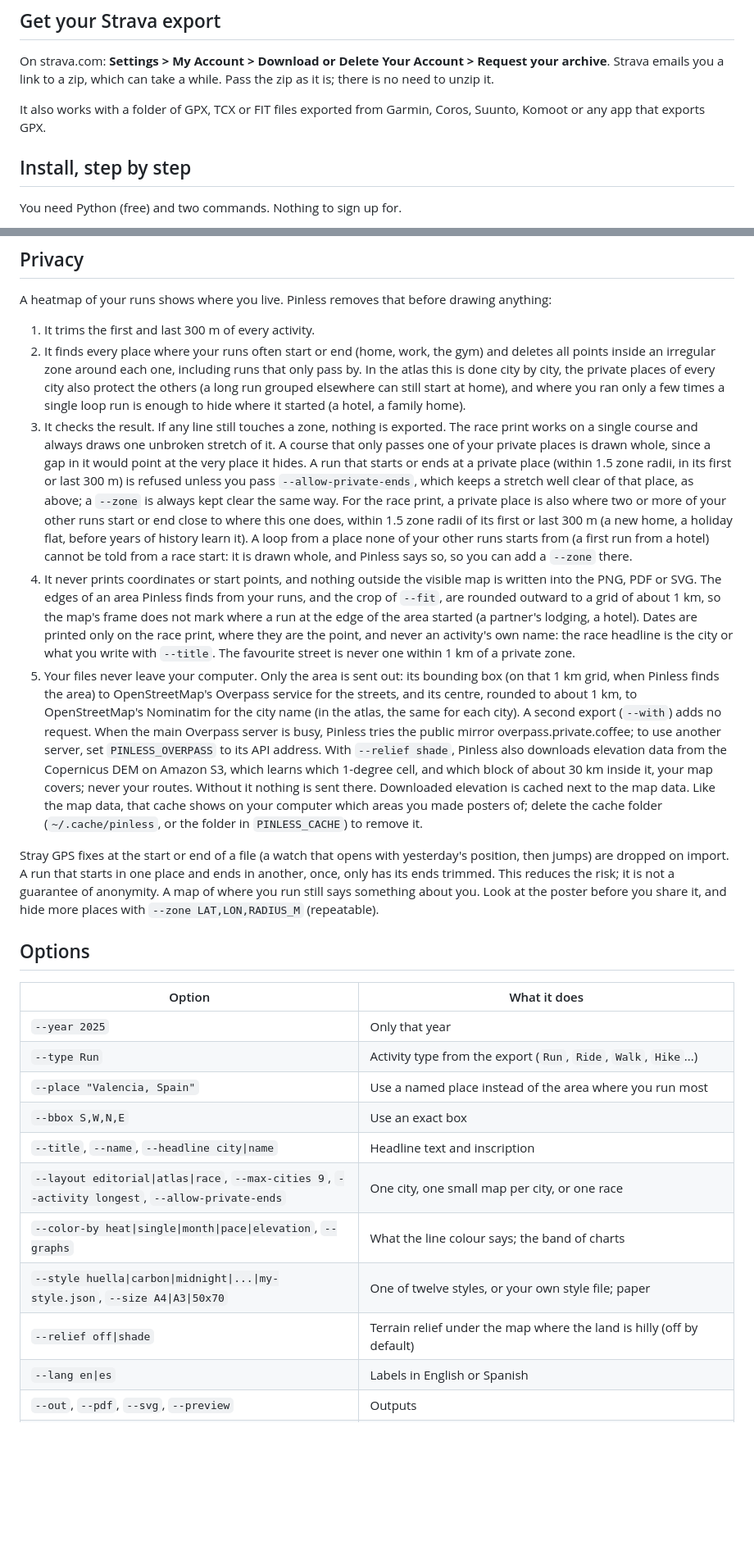
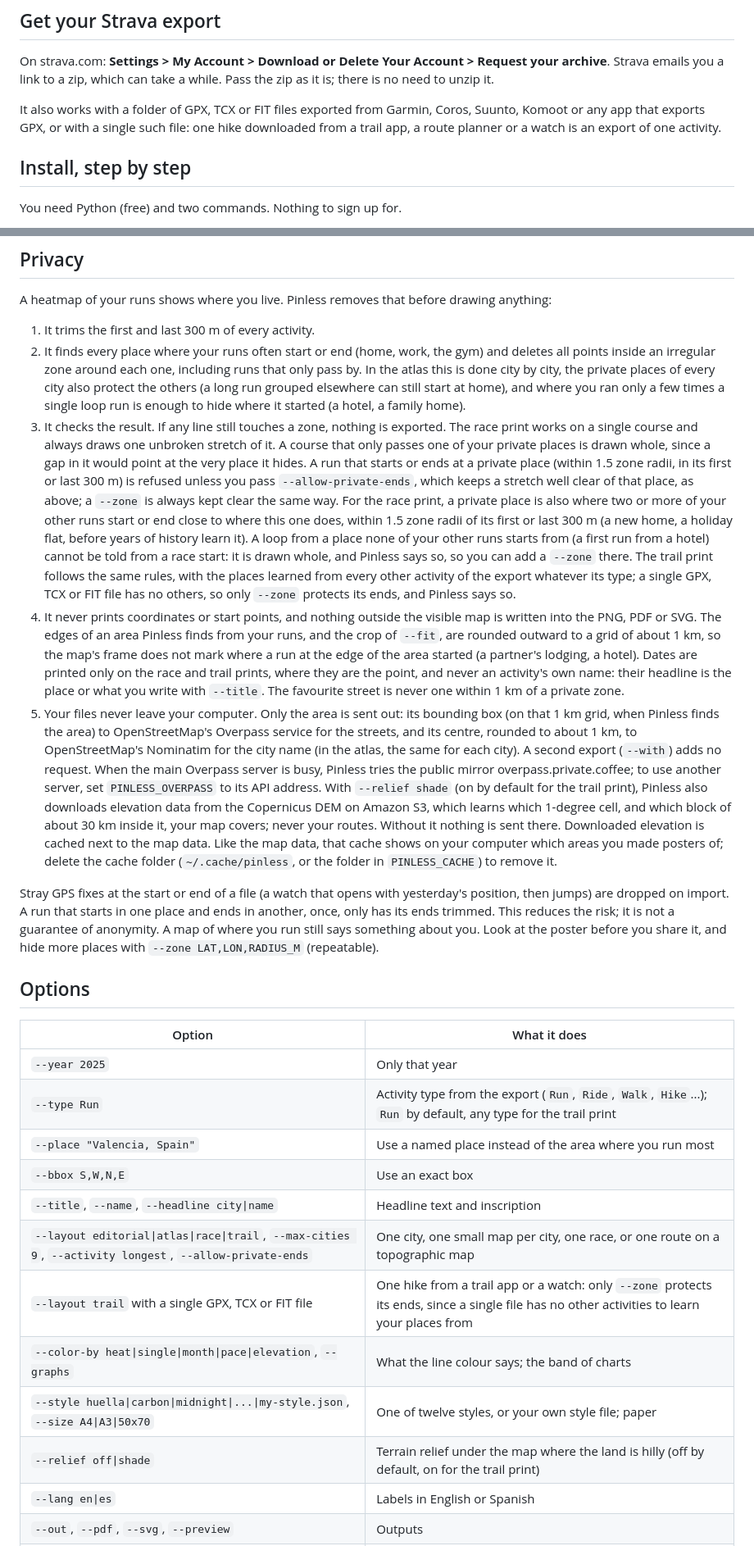
Before and after one commit to Lostmanu/pinless, a Markdown page: README.md, 2 parts joined by grey strips. Shown at 82% size. Drawn GitHub-style; blank space fills up the shorter version.

```diff
--- a/README.md
+++ b/README.md
@@ -19,7 +19,7 @@ That is the whole thing. Pinless finds the area where you run most, downloads th
 
 On strava.com: **Settings > My Account > Download or Delete Your Account > Request your archive**. Strava emails you a link to a zip, which can take a while. Pass the zip as it is; there is no need to unzip it.
 
-It also works with a folder of GPX, TCX or FIT files exported from Garmin, Coros, Suunto, Komoot or any app that exports GPX.
+It also works with a folder of GPX, TCX or FIT files exported from Garmin, Coros, Suunto, Komoot or any app that exports GPX, or with a single such file: one hike downloaded from a trail app, a route planner or a watch is an export of one activity.
 
 ## Install, step by step
 
@@ -206,9 +225,9 @@ A heatmap of your runs shows where you live. Pinless removes that before drawing
 1. It trims the first and last 300 m of every activity.
 2. It finds every place where your runs often start or end (home, work, the gym) and deletes all points inside an irregular zone around each one, including runs that only pass by. In the atlas this is done city by city, the private places of every city also protect the others (a long run grouped elsewhere can still start at home), and where you ran only a few times a single loop run is enough to hide where it started (a hotel, a family home).
 3. It checks the result. If any line still touches a zone, nothing is exported.
-   The race print works on a single course and always draws one unbroken stretch of it. A course that only passes one of your private places is drawn whole, since a gap in it would point at the very place it hides. A run that starts or ends at a private place (within 1.5 zone radii, in its first or last 300 m) is refused unless you pass `--allow-private-ends`, which keeps a stretch well clear of that place, as above; a `--zone` is always kept clear the same way. For the race print, a private place is also where two or more of your other runs start or end close to where this one does, within 1.5 zone radii of its first or last 300 m (a new home, a holiday flat, before years of history learn it). A loop from a place none of your other runs starts from (a first run from a hotel) cannot be told from a race start: it is drawn whole, and Pinless says so, so you can add a `--zone` there.
-4. It never prints coordinates or start points, and nothing outside the visible map is written into the PNG, PDF or SVG. The edges of an area Pinless finds from your runs, and the crop of `--fit`, are rounded outward to a grid of about 1 km, so the map's frame does not mark where a run at the edge of the area started (a partner's lodging, a hotel). Dates are printed only on the race print, where they are the point, and never an activity's own name: the race headline is the city or what you write with `--title`. The favourite street is never one within 1 km of a private zone.
-5. Your files never leave your computer. Only the area is sent out: its bounding box (on that 1 km grid, when Pinless finds the area) to OpenStreetMap's Overpass service for the streets, and its centre, rounded to about 1 km, to OpenStreetMap's Nominatim for the city name (in the atlas, the same for each city). A second export (`--with`) adds no request. When the main Overpass server is busy, Pinless tries the public mirror overpass.private.coffee; to use another server, set `PINLESS_OVERPASS` to its API address. With `--relief shade`, Pinless also downloads elevation data from the Copernicus DEM on Amazon S3, which learns which 1-degree cell, and which block of about 30 km inside it, your map covers; never your routes. Without it nothing is sent there. Downloaded elevation is cached next to the map data. Like the map data, that cache shows on your computer which areas you made posters of; delete the cache folder (`~/.cache/pinless`, or the folder in `PINLESS_CACHE`) to remove it.
+   The race print works on a single course and always draws one unbroken stretch of it. A course that only passes one of your private places is drawn whole, since a gap in it would point at the very place it hides. A run that starts or ends at a private place (within 1.5 zone radii, in its first or last 300 m) is refused unless you pass `--allow-private-ends`, which keeps a stretch well clear of that place, as above; a `--zone` is always kept clear the same way. For the race print, a private place is also where two or more of your other runs start or end close to where this one does, within 1.5 zone radii of its first or last 300 m (a new home, a holiday flat, before years of history learn it). A loop from a place none of your other runs starts from (a first run from a hotel) cannot be told from a race start: it is drawn whole, and Pinless says so, so you can add a `--zone` there. The trail print follows the same rules, with the places learned from every other activity of the export whatever its type; a single GPX, TCX or FIT file has no others, so only `--zone` protects its ends, and Pinless says so.
+4. It never prints coordinates or start points, and nothing outside the visible map is written into the PNG, PDF or SVG. The edges of an area Pinless finds from your runs, and the crop of `--fit`, are rounded outward to a grid of about 1 km, so the map's frame does not mark where a run at the edge of the area started (a partner's lodging, a hotel). Dates are printed only on the race and trail prints, where they are the point, and never an activity's own name: their headline is the place or what you write with `--title`. The favourite street is never one within 1 km of a private zone.
+5. Your files never leave your computer. Only the area is sent out: its bounding box (on that 1 km grid, when Pinless finds the area) to OpenStreetMap's Overpass service for the streets, and its centre, rounded to about 1 km, to OpenStreetMap's Nominatim for the city name (in the atlas, the same for each city). A second export (`--with`) adds no request. When the main Overpass server is busy, Pinless tries the public mirror overpass.private.coffee; to use another server, set `PINLESS_OVERPASS` to its API address. With `--relief shade` (on by default for the trail print), Pinless also downloads elevation data from the Copernicus DEM on Amazon S3, which learns which 1-degree cell, and which block of about 30 km inside it, your map covers; never your routes. Without it nothing is sent there. Downloaded elevation is cached next to the map data. Like the map data, that cache shows on your computer which areas you made posters of; delete the cache folder (`~/.cache/pinless`, or the folder in `PINLESS_CACHE`) to remove it.
 
 Stray GPS fixes at the start or end of a file (a watch that opens with yesterday's position, then jumps) are dropped on import. A run that starts in one place and ends in another, once, only has its ends trimmed. This reduces the risk; it is not a guarantee of anonymity. A map of where you run still says something about you. Look at the poster before you share it, and hide more places with `--zone LAT,LON,RADIUS_M` (repeatable).
 
@@ -217,14 +236,15 @@ Stray GPS fixes at the start or end of a file (a watch that opens with yesterday
 | Option | What it does |
 |---|---|
 | `--year 2025` | Only that year |
-| `--type Run` | Activity type from the export (`Run`, `Ride`, `Walk`, `Hike`...) |
+| `--type Run` | Activity type from the export (`Run`, `Ride`, `Walk`, `Hike`...); `Run` by default, any type for the trail print |
 | `--place "Valencia, Spain"` | Use a named place instead of the area where you run most |
 | `--bbox S,W,N,E` | Use an exact box |
 | `--title`, `--name`, `--headline city\|name` | Headline text and inscription |
-| `--layout editorial\|atlas\|race`, `--max-cities 9`, `--activity longest`, `--allow-private-ends` | One city, one small map per city, or one race |
+| `--layout editorial\|atlas\|race\|trail`, `--max-cities 9`, `--activity longest`, `--allow-private-ends` | One city, one small map per city, one race, or one route on a topographic map |
+| `--layout trail` with a single GPX, TCX or FIT file | One hike from a trail app or a watch: only `--zone` protects its ends, since a single file has no other activities to learn your places from |
 | `--color-by heat\|single\|month\|pace\|elevation`, `--graphs` | What the line colour says; the band of charts |
 | `--style huella\|carbon\|midnight\|...\|my-style.json`, `--size A4\|A3\|50x70` | One of twelve styles, or your own style file; paper |
-| `--relief off\|shade` | Terrain relief under the map where the land is hilly (off by default) |
+| `--relief off\|shade` | Terrain relief under the map where the land is hilly (off by default, on for the trail print) |
 | `--lang en\|es` | Labels in English or Spanish |
 | `--out`, `--pdf`, `--svg`, `--preview` | Outputs |
 | `--zone LAT,LON,R` | Extra private zone, latitude first, radius in metres (with `--with`, it hides both people's lines). On a single map, a zone that does not touch the map stops the export: it would hide nothing |
```
Also changed, not shown: other parts of README.md (+22 -3 lines), skills/pinless/SKILL.md (+6 -1 lines), docs/trail.jpg (added), docs/wall-trail.jpg (added), 2 other files.
